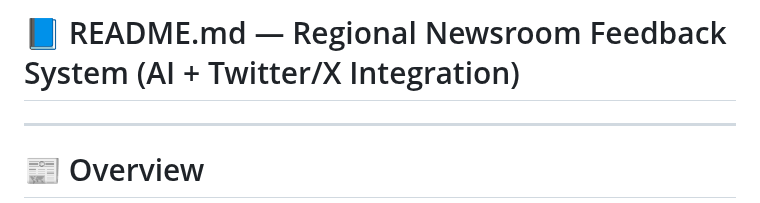
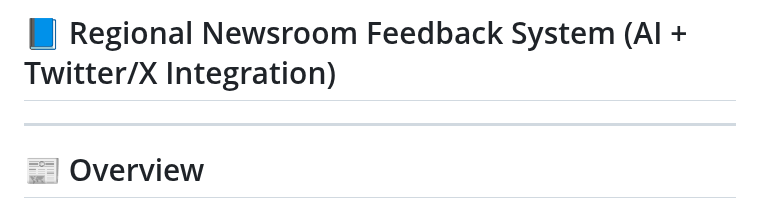
Before and after one commit to Ashwani4545/feedback-on-news-in-regional-media-ML, a Markdown page: README.md, the part around the change. Rendered like a GitHub page.

```diff
--- a/README.md
+++ b/README.md
@@ -1,4 +1,4 @@
-# 📘 README.md — Regional Newsroom Feedback System (AI + Twitter/X Integration)
+# 📘 Regional Newsroom Feedback System (AI + Twitter/X Integration)
 
 ---
 
```
